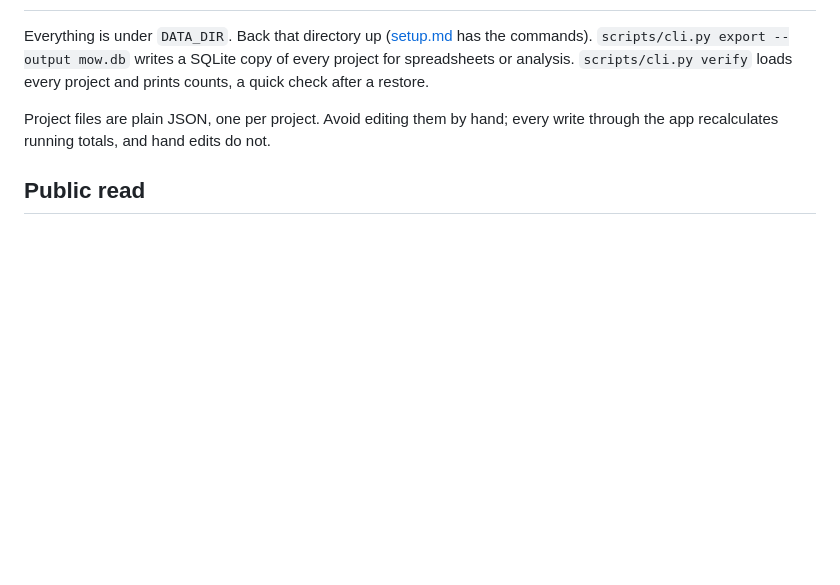
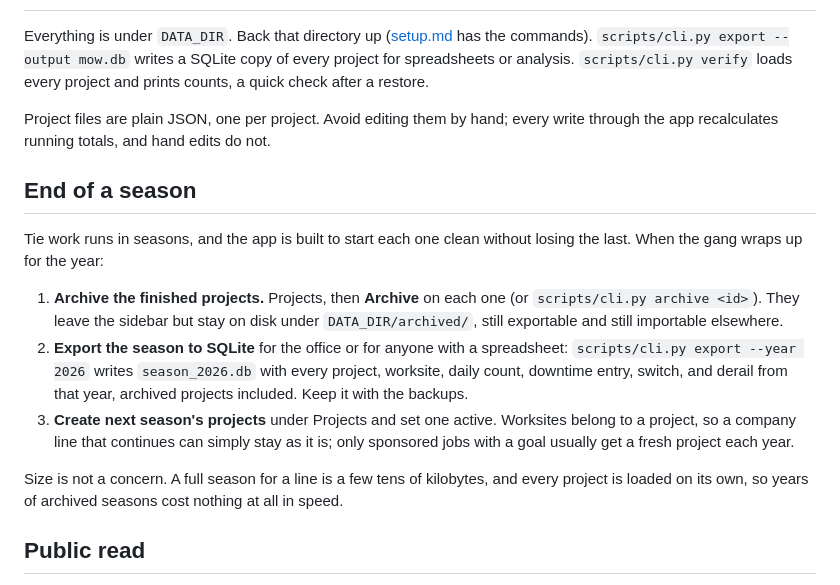
Before and after one commit to sanoski/trackwork, a Markdown page: docs/admin-guide.md, the part around the change. Drawn GitHub-style; blank space fills up the shorter version.

Commit message:
Document the end-of-season workflow: archive, export to SQLite, start fresh

```diff
--- a/docs/admin-guide.md
+++ b/docs/admin-guide.md
@@ -86,6 +86,25 @@ quick check after a restore.
 Project files are plain JSON, one per project. Avoid editing them by hand; every write
 through the app recalculates running totals, and hand edits do not.
 
+## End of a season
+
+Tie work runs in seasons, and the app is built to start each one clean without losing the
+last. When the gang wraps up for the year:
+
+1. **Archive the finished projects.** Projects, then **Archive** on each one (or
+   `scripts/cli.py archive <id>`). They leave the sidebar but stay on disk under
+   `DATA_DIR/archived/`, still exportable and still importable elsewhere.
+2. **Export the season to SQLite** for the office or for anyone with a spreadsheet:
+   `scripts/cli.py export --year 2026` writes `season_2026.db` with every project, worksite,
+   daily count, downtime entry, switch, and derail from that year, archived projects
+   included. Keep it with the backups.
+3. **Create next season's projects** under Projects and set one active. Worksites belong to a
+   project, so a company line that continues can simply stay as it is; only sponsored jobs
+   with a goal usually get a fresh project each year.
+
+Size is not a concern. A full season for a line is a few tens of kilobytes, and every
+project is loaded on its own, so years of archived seasons cost nothing at all in speed.
+
 ## Public read
 
 `PUBLIC_READ=true` in `.env` lets anyone with the URL see the dashboard and reports without
```
Also changed, not shown: docs/cli-reference.md (+1 -1 lines).
